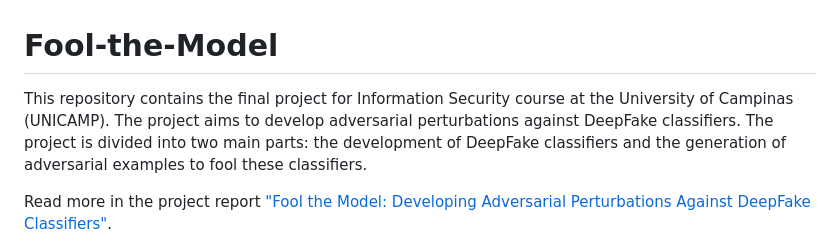
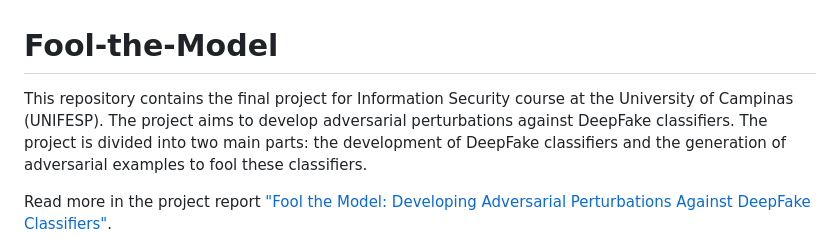
Before and after one commit to EduardoVeri/fool-the-model, a Markdown page: README.md, the part around the change. Rendered like a GitHub page.

```diff
--- a/README.md
+++ b/README.md
@@ -1,7 +1,7 @@
 # Fool-the-Model
 
 
-This repository contains the final project for Information Security course at the University of Campinas (UNICAMP). The project aims to develop adversarial perturbations against DeepFake classifiers. The project is divided into two main parts: the development of DeepFake classifiers and the generation of adversarial examples to fool these classifiers.
+This repository contains the final project for Information Security course at the University of Campinas (UNIFESP). The project aims to develop adversarial perturbations against DeepFake classifiers. The project is divided into two main parts: the development of DeepFake classifiers and the generation of adversarial examples to fool these classifiers.
 
 Read more in the project report ["Fool the Model: Developing Adversarial Perturbations Against DeepFake Classifiers"](./docs/main.pdf).
 
```
